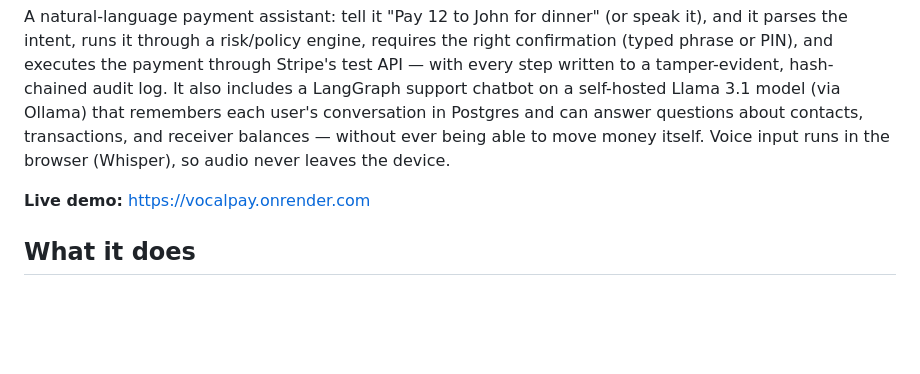
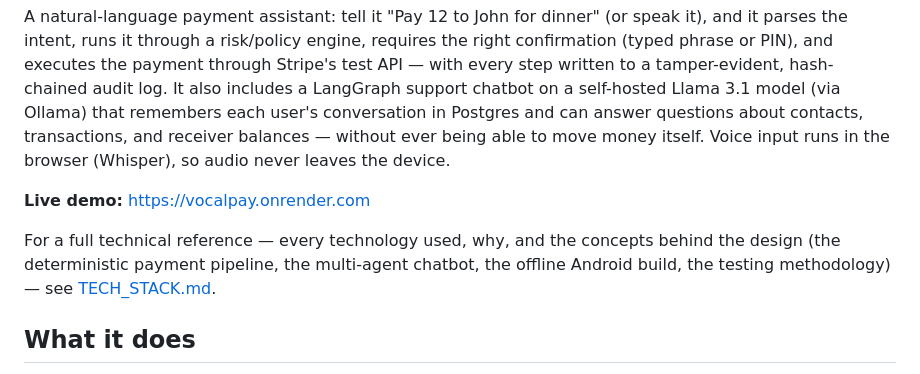
Before and after one commit to venkatitunsw/vocalpay, a Markdown page: README.md, the part around the change. GitHub-like rendering; blank space fills up the shorter version.

```diff
--- a/README.md
+++ b/README.md
@@ -9,6 +9,10 @@ receiver balances — without ever being able to move money itself. Voice input
 audio never leaves the device.
 
 **Live demo:** https://vocalpay.onrender.com
+
+For a full technical reference — every technology used, why, and the concepts behind the design (the
+deterministic payment pipeline, the multi-agent chatbot, the offline Android build, the testing methodology) —
+see [TECH_STACK.md](TECH_STACK.md).
 
 ## What it does
 
```
Also changed, not shown: TECH_STACK.md (added, +194 -0 lines).
